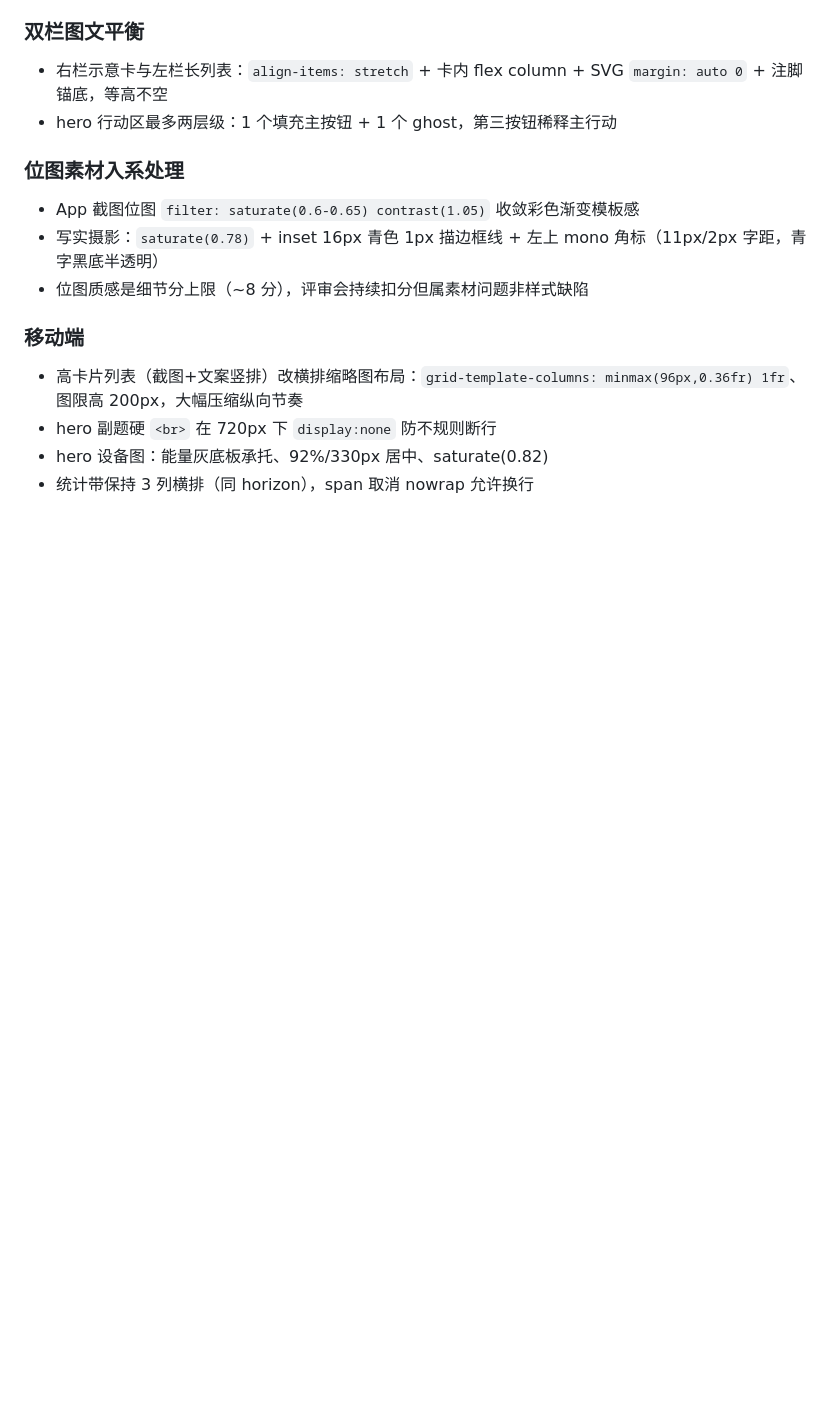
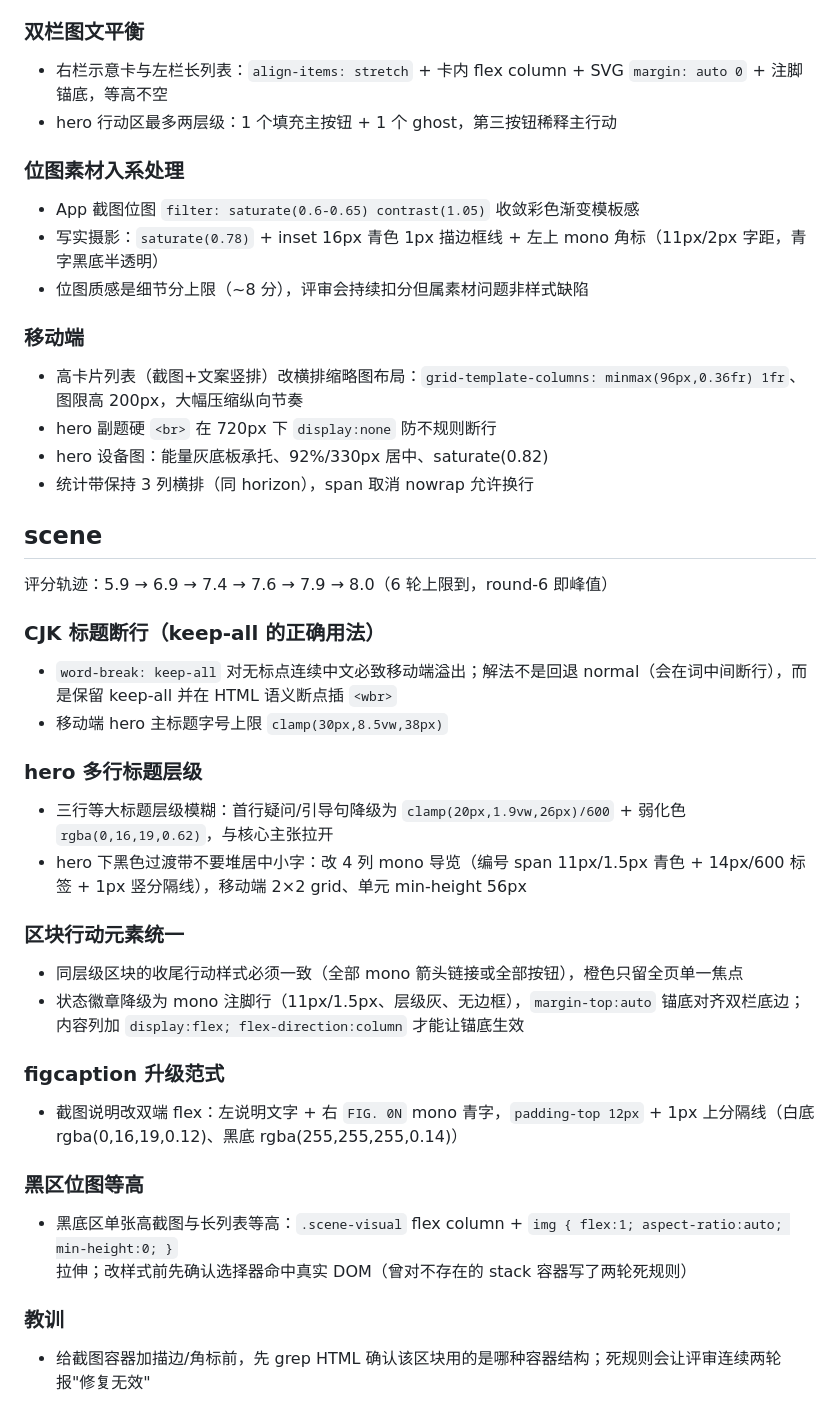
Before and after one commit to MetaElement/frontis-v2-site, a Markdown page: docs/plans/loop-style-baseline.md, the part around the change. Drawn GitHub-style; blank space fills up the shorter version.

Commit message:
docs: 追加 scene 页打磨结论到风格基线（CJK wbr 断行、hero 层级、行动统一、figcaption 范式、黑区等高）

```diff
--- a/docs/plans/loop-style-baseline.md
+++ b/docs/plans/loop-style-baseline.md
@@ -86,3 +86,28 @@
 - hero 副题硬 `<br>` 在 720px 下 `display:none` 防不规则断行
 - hero 设备图：能量灰底板承托、92%/330px 居中、saturate(0.82)
 - 统计带保持 3 列横排（同 horizon），span 取消 nowrap 允许换行
+
+## scene
+
+评分轨迹：5.9 → 6.9 → 7.4 → 7.6 → 7.9 → 8.0（6 轮上限到，round-6 即峰值）
+
+### CJK 标题断行（keep-all 的正确用法）
+- `word-break: keep-all` 对无标点连续中文必致移动端溢出；解法不是回退 normal（会在词中间断行），而是保留 keep-all 并在 HTML 语义断点插 `<wbr>`
+- 移动端 hero 主标题字号上限 `clamp(30px,8.5vw,38px)`
+
+### hero 多行标题层级
+- 三行等大标题层级模糊：首行疑问/引导句降级为 `clamp(20px,1.9vw,26px)/600` + 弱化色 `rgba(0,16,19,0.62)`，与核心主张拉开
+- hero 下黑色过渡带不要堆居中小字：改 4 列 mono 导览（编号 span 11px/1.5px 青色 + 14px/600 标签 + 1px 竖分隔线），移动端 2×2 grid、单元 min-height 56px
+
+### 区块行动元素统一
+- 同层级区块的收尾行动样式必须一致（全部 mono 箭头链接或全部按钮），橙色只留全页单一焦点
+- 状态徽章降级为 mono 注脚行（11px/1.5px、层级灰、无边框），`margin-top:auto` 锚底对齐双栏底边；内容列加 `display:flex; flex-direction:column` 才能让锚底生效
+
+### figcaption 升级范式
+- 截图说明改双端 flex：左说明文字 + 右 `FIG. 0N` mono 青字，`padding-top 12px` + 1px 上分隔线（白底 rgba(0,16,19,0.12)、黑底 rgba(255,255,255,0.14)）
+
+### 黑区位图等高
+- 黑底区单张高截图与长列表等高：`.scene-visual` flex column + `img { flex:1; aspect-ratio:auto; min-height:0; }` 拉伸；改样式前先确认选择器命中真实 DOM（曾对不存在的 stack 容器写了两轮死规则）
+
+### 教训
+- 给截图容器加描边/角标前，先 grep HTML 确认该区块用的是哪种容器结构；死规则会让评审连续两轮报"修复无效"
```
